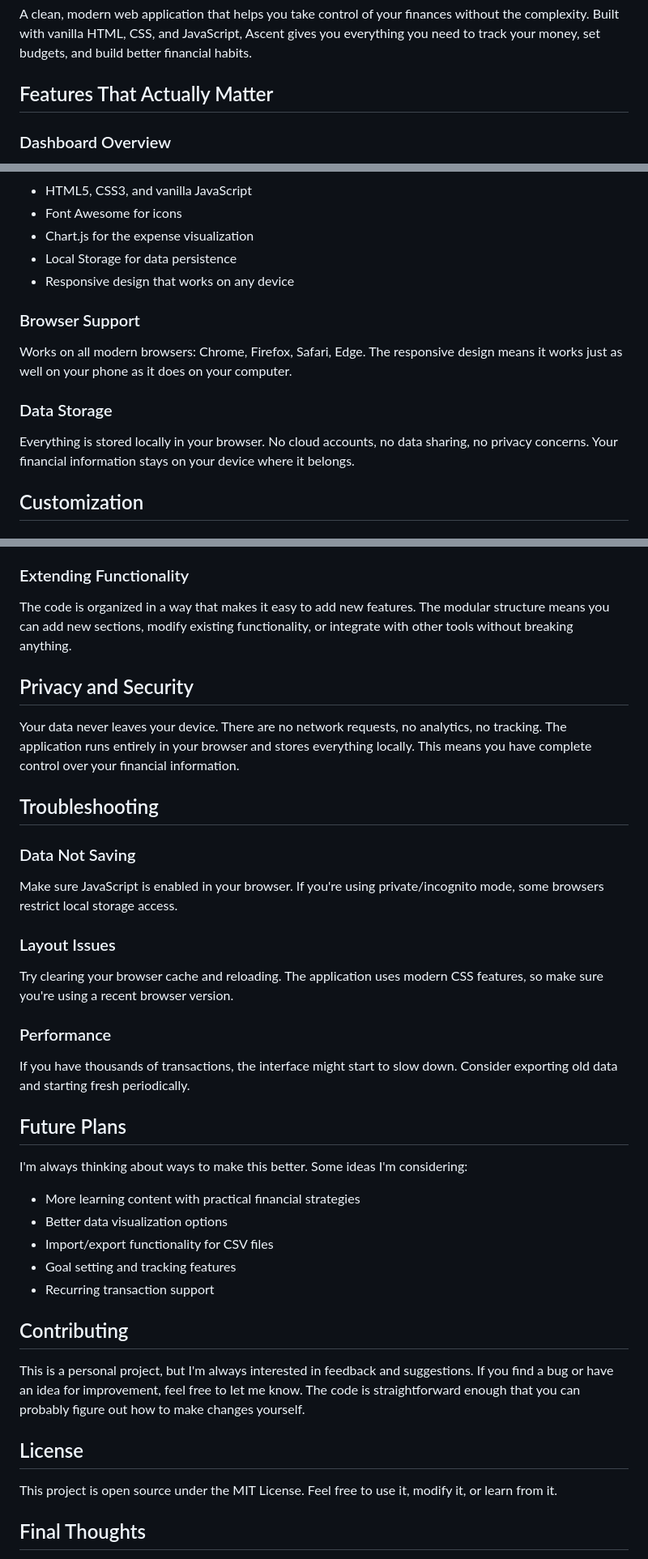
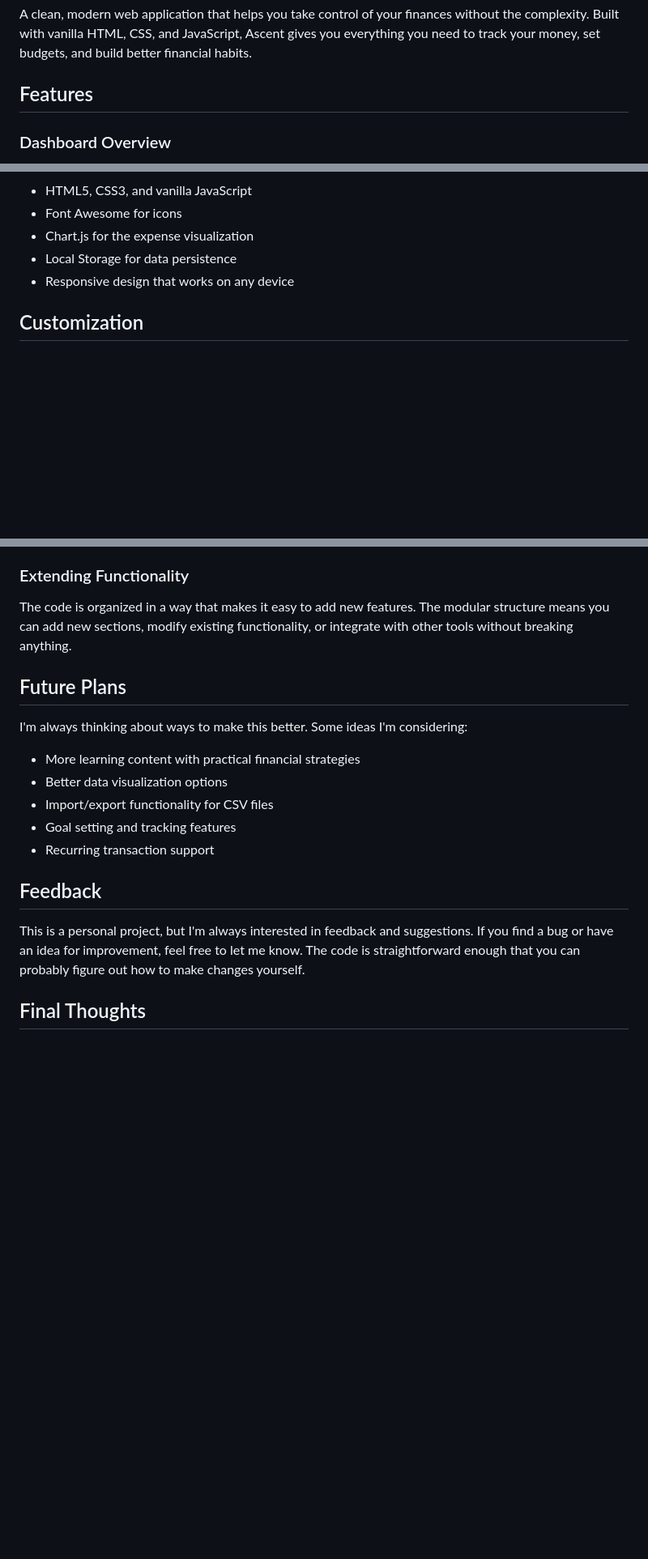
Before and after one commit to FreddyMelo/ascent, a Markdown page: README.md, 3 parts joined by grey strips. Shown: that part at 81% size. Rendered like a GitHub page; blank space fills up the shorter version.

```diff
--- a/README.md
+++ b/README.md
@@ -2,7 +2,7 @@
 
 A clean, modern web application that helps you take control of your finances without the complexity. Built with vanilla HTML, CSS, and JavaScript, Ascent gives you everything you need to track your money, set budgets, and build better financial habits.
 
-## Features That Actually Matter
+## Features
 
 ### Dashboard Overview
 The dashboard gives you a quick snapshot of your financial health. You'll see your total balance, monthly income, expenses, and savings rate all in one place. The expense categories chart shows you exactly where your money is going, which is often the first step to better financial habits.
@@ -50,12 +47,6 @@ The dashboard gives you the key metrics at a glance. The expense chart shows you
 - Local Storage for data persistence
 - Responsive design that works on any device
 
-### Browser Support
-Works on all modern browsers: Chrome, Firefox, Safari, Edge. The responsive design means it works just as well on your phone as it does on your computer.
-
-### Data Storage
-Everything is stored locally in your browser. No cloud accounts, no data sharing, no privacy concerns. Your financial information stays on your device where it belongs.
-
 ## Customization
 
 ### Adding Categories
@@ -67,21 +58,6 @@ All the styling is in `styles.css`. The color scheme uses a dark theme with gree
 ### Extending Functionality
 The code is organized in a way that makes it easy to add new features. The modular structure means you can add new sections, modify existing functionality, or integrate with other tools without breaking anything.
 
-## Privacy and Security
-
-Your data never leaves your device. There are no network requests, no analytics, no tracking. The application runs entirely in your browser and stores everything locally. This means you have complete control over your financial information.
-
-## Troubleshooting
-
-### Data Not Saving
-Make sure JavaScript is enabled in your browser. If you're using private/incognito mode, some browsers restrict local storage access.
-
-### Layout Issues
-Try clearing your browser cache and reloading. The application uses modern CSS features, so make sure you're using a recent browser version.
-
-### Performance
-If you have thousands of transactions, the interface might start to slow down. Consider exporting old data and starting fresh periodically.
-
 ## Future Plans
 
 I'm always thinking about ways to make this better. Some ideas I'm considering:
@@ -91,13 +67,10 @@ I'm always thinking about ways to make this better. Some ideas I'm considering:
 - Goal setting and tracking features
 - Recurring transaction support
 
-## Contributing
+## Feedback
 
 This is a personal project, but I'm always interested in feedback and suggestions. If you find a bug or have an idea for improvement, feel free to let me know. The code is straightforward enough that you can probably figure out how to make changes yourself.
 
-## License
-
-This project is open source under the MIT License. Feel free to use it, modify it, or learn from it.
 
 ## Final Thoughts
 
```
Also changed, not shown: other parts of README.md (+0 -3 lines).
